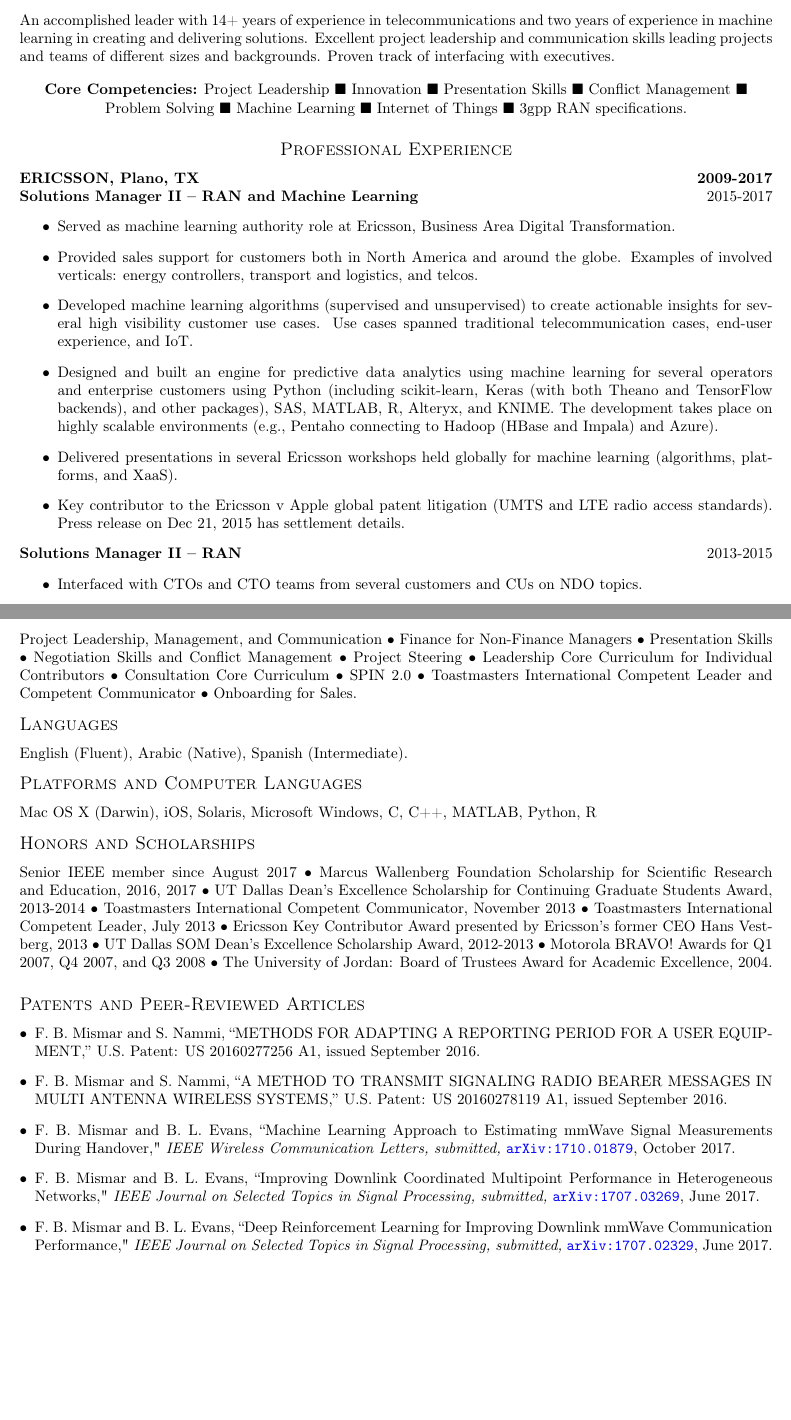
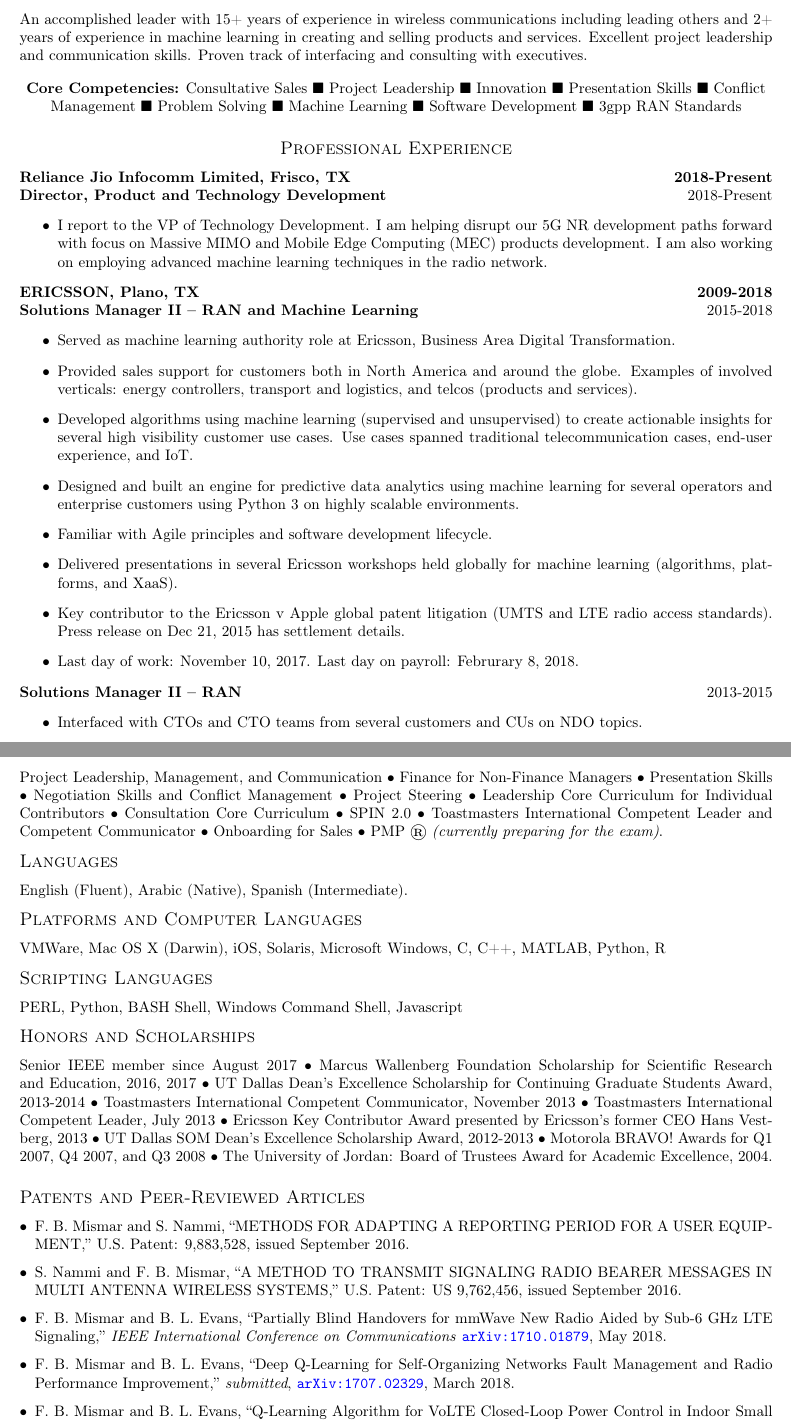
Before and after one commit to farismismar/resume, a LaTeX CV (src/resume.tex): two parts of pages 1 and 4 of 4, joined at a grey line, cut so that both start at the same text, the shorter picture padded with empty space. Compiled offline with pdfLaTeX.

Commit message:
Add files via upload

```diff
--- a/src/resume.tex
+++ b/src/resume.tex
@@ -32,27 +31,41 @@
-An accomplished leader with 14+ years of experience in telecommunications and two years of experience in machine learning in creating and delivering solutions. Excellent project leadership and communication skills leading projects and teams of different sizes and backgrounds.  Proven track of interfacing with executives.
+%\section*{\centering \large \textsc{Sr. Manager, Software Engineering}}
+%\section*{\centering \large \textsc{Consultant, Business Development}}
+%\section*{\centering \large \textsc{Director, Radio Access Quality Assurance}}
+%\section*{\centering \large \textsc{VP Chief Technology Officer \& Strategy}}
+%\section*{\centering \large \textsc{Principal Data Scientist and Radio Access Expert}}
+\section*{\centering \large \textsc{Director, 5G NR Wireless, Machine Learning/Artificial Intelligence}}
+An accomplished leader with 15+ years of experience in wireless communications including leading others and 2+ years of experience in machine learning in creating and selling products and services. Excellent project leadership and communication skills.  Proven track of interfacing and consulting with executives.
 
 % You must change these to reflect the job you are applying to.
 \begin{center}
-\textbf{Core Competencies:} Project Leadership $\blacksquare$ Innovation $\blacksquare$ Presentation Skills $\blacksquare$ Conflict Management $\blacksquare$ Problem Solving $\blacksquare$ Machine Learning $\blacksquare$ Internet of Things $\blacksquare$ 3gpp RAN specifications.
+\textbf{Core Competencies:} Consultative Sales $\blacksquare$ Project Leadership $\blacksquare$ Innovation $\blacksquare$ Presentation Skills $\blacksquare$ Conflict Management $\blacksquare$ Problem Solving $\blacksquare$ Machine Learning $\blacksquare$ Software Development $\blacksquare$ 3gpp RAN Standards
 \end{center}
 
 %\vspace*{-0.2in}
 \subsection*{\sc \centering Professional Experience}
-\textbf{ERICSSON, Plano, TX\hfill 2009-2017}\\
-\textbf{Solutions Manager II -- RAN and Machine Learning\hfill\normalfont 2015-2017}
+\textbf{Reliance Jio Infocomm Limited, Frisco, TX\hfill 2018-Present}\\
+%\textbf{Sr. Manager, Product and Technology Development\hfill \normalfont 2018-Present}
+\textbf{Director, Product and Technology Development\hfill \normalfont 2018-Present}
+\begin{itemize}
+\item I report to the VP of Technology Development. I am helping disrupt our 5G NR development paths forward with focus on Massive MIMO and Mobile Edge Computing (MEC) products development. I am also working on employing advanced machine learning techniques in the radio network.
+\end{itemize}
+\textbf{ERICSSON, Plano, TX\hfill 2009-2018}\\
+\textbf{Solutions Manager II -- RAN and Machine Learning \hfill\normalfont 2015-2018}
 \begin{itemize}
 \item Served as machine learning authority role at Ericsson, Business Area Digital Transformation.
-\item Provided sales support for customers both in North America and around the globe. Examples of involved verticals: energy controllers, transport and logistics, and telcos.
-\item Developed machine learning algorithms (supervised and unsupervised) to create actionable insights for several high visibility customer use cases. Use cases spanned traditional telecommunication cases, end-user experience, and IoT.
-\item Designed and built an engine for predictive data analytics using machine learning for several operators and enterprise customers using Python (including scikit-learn, Keras (with both Theano and TensorFlow backends), and other packages), SAS, MATLAB, R, Alteryx, and KNIME.  The development takes place on highly scalable environments (e.g., Pentaho connecting to Hadoop (HBase and Impala) and Azure).
+\item Provided sales support for customers both in North America and around the globe. Examples of involved verticals: energy controllers, transport and logistics, and telcos (products and services).
+\item Developed algorithms using machine learning (supervised and unsupervised) to create actionable insights for several high visibility customer use cases. Use cases spanned traditional telecommunication cases, end-user experience, and IoT.
+\item Designed and built an engine for predictive data analytics using machine learning for several operators and enterprise customers using Python 3 on highly scalable environments.%  (including scikit-learn, Keras (with both Theano and TensorFlow backends), and other packages), SAS, MATLAB, R, Alteryx, and KNIME.  (e.g., Pentaho connecting to Hadoop (HBase and Impala) and Azure).
+\item Familiar with Agile principles and software development lifecycle.
 \item Delivered presentations in several Ericsson workshops held globally for machine learning (algorithms, platforms, and XaaS).
 \item Key contributor to the Ericsson v Apple global patent litigation (UMTS and LTE radio access standards). Press release on Dec 21, 2015 has settlement details.
+\item Last day of work: November 10, 2017.  Last day on payroll: Februrary 8, 2018.
 \end{itemize}
 \textbf{Solutions Manager II -- RAN\hfill\normalfont 2013-2015}
 \begin{itemize}
 \item Interfaced with CTOs and CTO teams from several customers and CUs on NDO topics.
-\item Functioned as technology authority for new technology introductions: eMBMS (NPO in Netherlands) and 5G (NR) testbed (AT\&T).
-\item Led the Outdoor Heterogeneous Networks Experts Forum global initiative (15 members).
+\item Functioned as technology authority for new technology introductions: eMBMS (NPO in Netherlands) and 5G NR testbed (AT\&T).
+\item Chaired the Outdoor Heterogeneous Networks Experts Forum global initiative (15 members).
 \item Performed Customer Solutions role in a very high visibility LTE KPI RFP response acceptance, and contract negotiation (NDO) in Indonesia (XL Axiata) to improve Ericsson's O2C process efficiency without compromising on the LTE network quality.
 \item Authored an internal process document which helped win and deliver the service of identifying businesses closest to strands for a leading multi-system operator (MSO) as part of their public Wi-Fi hotspot deployment plan.
 \item Operated as a Consultant for the solution on Heterogeneous Networks strategic planning and design (NDO) to C-suite customers in Australia (VHA) and Saudi Arabia (Mobily).
@@ -137,25 +156,30 @@
 \section*{\centering \sc \textbf{Addendum}}
 \subsection*{\sc Soft-skills Trainings}
 Project Leadership, Management, and Communication $\bullet$
-Finance for Non-Finance Managers $\bullet$ Presentation Skills $\bullet$ Negotiation Skills and Conflict Management $\bullet$ Project Steering $\bullet$ Leadership Core Curriculum for Individual Contributors $\bullet$ Consultation Core Curriculum $\bullet$ SPIN 2.0 $\bullet$ Toastmasters International Competent Leader and Competent Communicator $\bullet$ Onboarding for Sales.
+Finance for Non-Finance Managers $\bullet$ Presentation Skills $\bullet$ Negotiation Skills and Conflict Management $\bullet$ Project Steering $\bullet$ Leadership Core Curriculum for Individual Contributors $\bullet$ Consultation Core Curriculum $\bullet$ SPIN 2.0 $\bullet$ Toastmasters International Competent Leader and Competent Communicator $\bullet$ Onboarding for Sales $\bullet$ PMP {\textregistered} \textit{(currently preparing for the exam)}.
 \vspace*{-0.1in}
 \subsection*{\sc Languages}
 English (Fluent), Arabic (Native), Spanish (Intermediate).
 \vspace*{-0.1in}
 \subsection*{\sc Platforms and Computer Languages}
-Mac OS X (Darwin), iOS, Solaris, Microsoft Windows, C, C++, MATLAB, Python, R
+VMWare, Mac OS X (Darwin), iOS, Solaris, Microsoft Windows, C, C++, MATLAB, Python, R
+\vspace*{-0.1in}
+\subsection*{\sc Scripting Languages}
+PERL, Python, BASH Shell, Windows Command Shell, Javascript
 \vspace*{-0.1in}
 \subsection*{\sc Honors and Scholarships}
 Senior IEEE member since August 2017 $\bullet$ Marcus Wallenberg Foundation Scholarship for Scientific Research and Education, 2016, 2017 $\bullet$ UT Dallas Dean's Excellence Scholarship for Continuing Graduate Students Award, 2013-2014 $\bullet$ Toastmasters International Competent Communicator, November 2013 $\bullet$ Toastmasters International Competent Leader, July 2013 $\bullet$ Ericsson Key Contributor Award presented by Ericsson's former CEO Hans Vestberg, 2013 $\bullet$ UT Dallas SOM Dean's Excellence Scholarship Award, 2012-2013 $\bullet$ Motorola BRAVO! Awards for Q1 2007, Q4 2007, and Q3 2008 $\bullet$ The University of Jordan: Board of Trustees Award for Academic Excellence, 2004.
 \subsection*{\sc Patents and Peer-Reviewed Articles}
 \begin{itemize}[leftmargin=*]
-\item F. B. Mismar and S. Nammi, ``METHODS FOR ADAPTING A REPORTING PERIOD FOR A USER EQUIPMENT,'' U.S. Patent: US 20160277256 A1, issued September 2016.
-\item F. B. Mismar and S. Nammi, ``A METHOD TO TRANSMIT SIGNALING RADIO BEARER MESSAGES IN MULTI ANTENNA WIRELESS  SYSTEMS,'' U.S. Patent: US 20160278119 A1, issued September 2016.
-\item F. B. Mismar and B. L. Evans, ``Machine Learning Approach to Estimating mmWave Signal Measurements During Handover," \textit{IEEE Wireless Communication Letters, submitted,} \href{https://arxiv.org/pdf/1707.01879.pdf}{\nolinkurl{arXiv:1710.01879}}, October 2017.
-\item F. B. Mismar and B. L. Evans, ``Improving Downlink Coordinated Multipoint Performance in Heterogeneous Networks," \textit{IEEE Journal on Selected Topics in Signal Processing, submitted,} \href{https://arxiv.org/pdf/1707.03269.pdf}{\nolinkurl{arXiv:1707.03269}}, June 2017.
-\item F. B. Mismar and B. L. Evans, ``Deep Reinforcement Learning for Improving Downlink mmWave Communication Performance," \textit{IEEE Journal on Selected Topics in Signal Processing, submitted,}
-\href{https://arxiv.org/pdf/1707.02329.pdf}{\nolinkurl{arXiv:1707.02329}}, June 2017.
-\item I. Da Silva, Y. Wang, F. B. Mismar, and W. Su, ``Event-based Performance Monitoring for Inter-System Cell Reselection: A SON Enabler," \textit{International Symposium on Wireless Communication Systems}, Paris, Aug 2012.
+\item F. B. Mismar and S. Nammi, ``METHODS FOR ADAPTING A REPORTING PERIOD FOR A USER EQUIPMENT,'' U.S. Patent: 9,883,528, issued September 2016.
+\item S. Nammi and F. B. Mismar, ``A METHOD TO TRANSMIT SIGNALING RADIO BEARER MESSAGES IN MULTI ANTENNA WIRELESS  SYSTEMS,'' U.S. Patent: US 9,762,456, issued September 2016.
+\item F. B. Mismar and B. L. Evans, ``Partially Blind Handovers for mmWave New Radio Aided by Sub-6 GHz LTE Signaling,'' \textit{IEEE International Conference on Communications} \href{https://arxiv.org/pdf/1707.01879.pdf}{\nolinkurl{arXiv:1710.01879}}, May 2018.
+\item F. B. Mismar and B. L. Evans, ``Deep Q-Learning for Self-Organizing Networks Fault Management and Radio Performance Improvement,'' \textit{submitted}, \href{https://arxiv.org/pdf/arXiv:1707.02329.pdf}{\nolinkurl{arXiv:1707.02329}}, March 2018.
+\item F. B. Mismar and B. L. Evans, ``Q-Learning Algorithm for VoLTE Closed-Loop Power Control in Indoor Small Cells,'' \textit{submitted,} \href{https://arxiv.org/pdf/1707.03269.pdf}{\nolinkurl{arXiv:1710.03269}}, February 2018.
+\item F. B. Mismar and B. L. Evans, ``Machine Learning Approach for Improved Downlink Coordinated Multipoint in Heterogeneous Networks,'' \textit{submitted,} \href{https://arxiv.org/pdf/1608.08306.pdf}{\nolinkurl{arXiv:1608.08306}}, August 2016.
+%\item F. B. Mismar and B. L. Evans, ``Deep Reinforcement Learning for Improving Downlink mmWave Communication Performance," \textit{IEEE Journal on Selected Topics in Signal Processing, submitted,}
+%\href{https://arxiv.org/pdf/1707.02329.pdf}{\nolinkurl{arXiv:1707.02329}}, June 2017.
+\item I. Da Silva, Y. Wang, F. B. Mismar, and W. Su, ``Event-based Performance Monitoring for Inter-System Cell Reselection: A SON Enabler,'' \textit{International Symposium on Wireless Communication Systems}, Paris, Aug 2012.
 \end{itemize}
 \vspace*{-0.1in}
 \subsection*{\sc Volunteering Experience}
```
Also changed, not shown: src/resume.tex (25 more changed lines).
